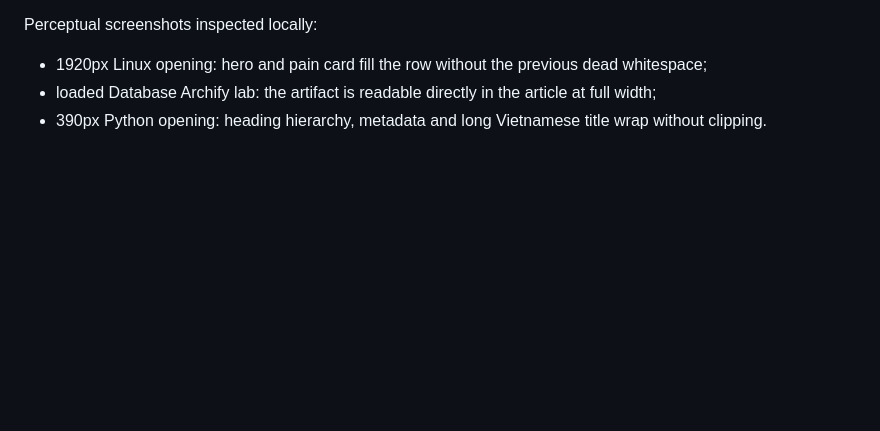
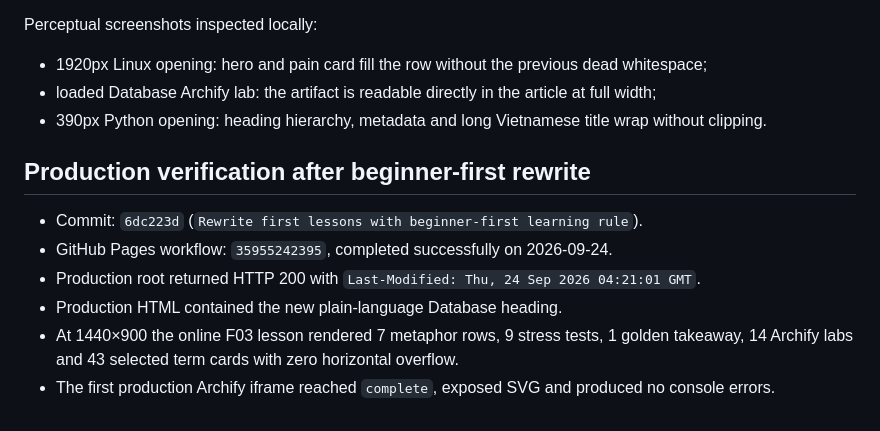
Before and after one commit to ankinguyen-engineer-2002/FSDS-EDAI-DSAI, a Markdown page: archify/receipts/MANUAL-BROWSER-QA.md, the part around the change. Rendered like a GitHub page; blank space fills up the shorter version.

Commit message:
Record production QA for beginner-first rewrite

```diff
--- a/archify/receipts/MANUAL-BROWSER-QA.md
+++ b/archify/receipts/MANUAL-BROWSER-QA.md
@@ -102,3 +102,12 @@ Perceptual screenshots inspected locally:
 - 1920px Linux opening: hero and pain card fill the row without the previous dead whitespace;
 - loaded Database Archify lab: the artifact is readable directly in the article at full width;
 - 390px Python opening: heading hierarchy, metadata and long Vietnamese title wrap without clipping.
+
+## Production verification after beginner-first rewrite
+
+- Commit: `6dc223d` (`Rewrite first lessons with beginner-first learning rule`).
+- GitHub Pages workflow: `35955242395`, completed successfully on 2026-09-24.
+- Production root returned HTTP 200 with `Last-Modified: Thu, 24 Sep 2026 04:21:01 GMT`.
+- Production HTML contained the new plain-language Database heading.
+- At 1440×900 the online F03 lesson rendered 7 metaphor rows, 9 stress tests, 1 golden takeaway, 14 Archify labs and 43 selected term cards with zero horizontal overflow.
+- The first production Archify iframe reached `complete`, exposed SVG and produced no console errors.
```
